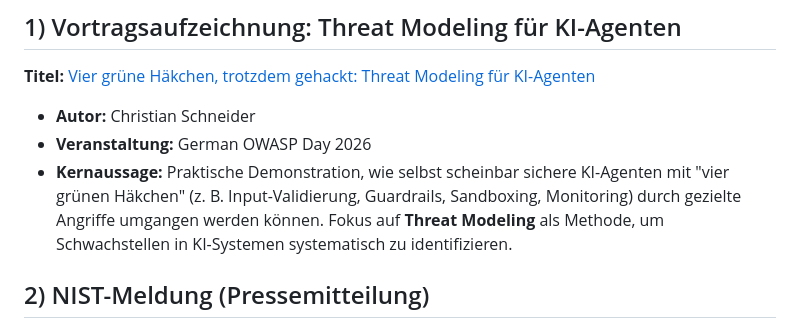
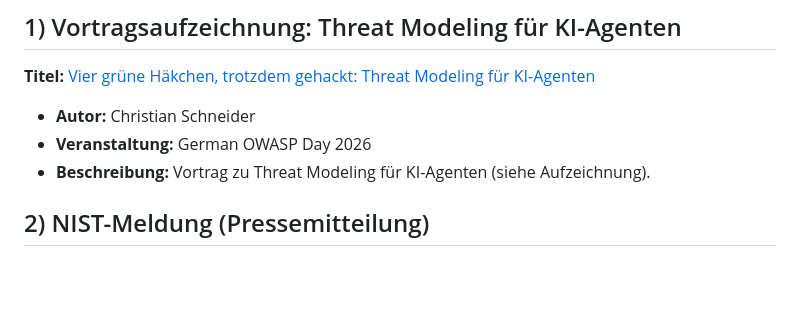
Before and after one commit to semaphor/digitale-teilhabe-im-alter-seminar-2026, a Markdown page: quellen/IT-Sicherheit von KI-LLMs.md, the part around the change. GitHub-like rendering; blank space fills up the shorter version.

Commit message:
Fix description for Christian Schneider talk: use neutral wording
Co-authored-by: semaphor <semaphor@users.noreply.github.com>

```diff
--- a/quellen/IT-Sicherheit von KI-LLMs.md
+++ b/quellen/IT-Sicherheit von KI-LLMs.md
@@ -15,7 +15,7 @@ Quellen zur Stützung der Randbemerkung **„LLMs sind prinzipiell nicht absiche
 
 - **Autor:** Christian Schneider
 - **Veranstaltung:** German OWASP Day 2026
-- **Kernaussage:** Praktische Demonstration, wie selbst scheinbar sichere KI-Agenten mit "vier grünen Häkchen" (z. B. Input-Validierung, Guardrails, Sandboxing, Monitoring) durch gezielte Angriffe umgangen werden können. Fokus auf **Threat Modeling** als Methode, um Schwachstellen in KI-Systemen systematisch zu identifizieren.
+- **Beschreibung:** Vortrag zu Threat Modeling für KI-Agenten (siehe Aufzeichnung).
 
 ## 2) NIST-Meldung (Pressemitteilung)
 
```
